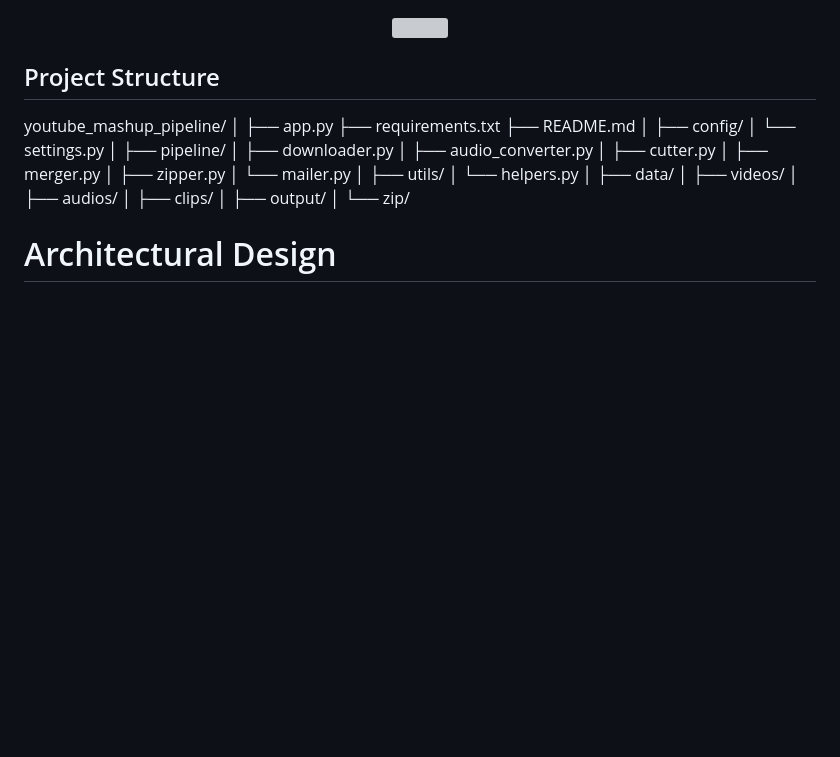
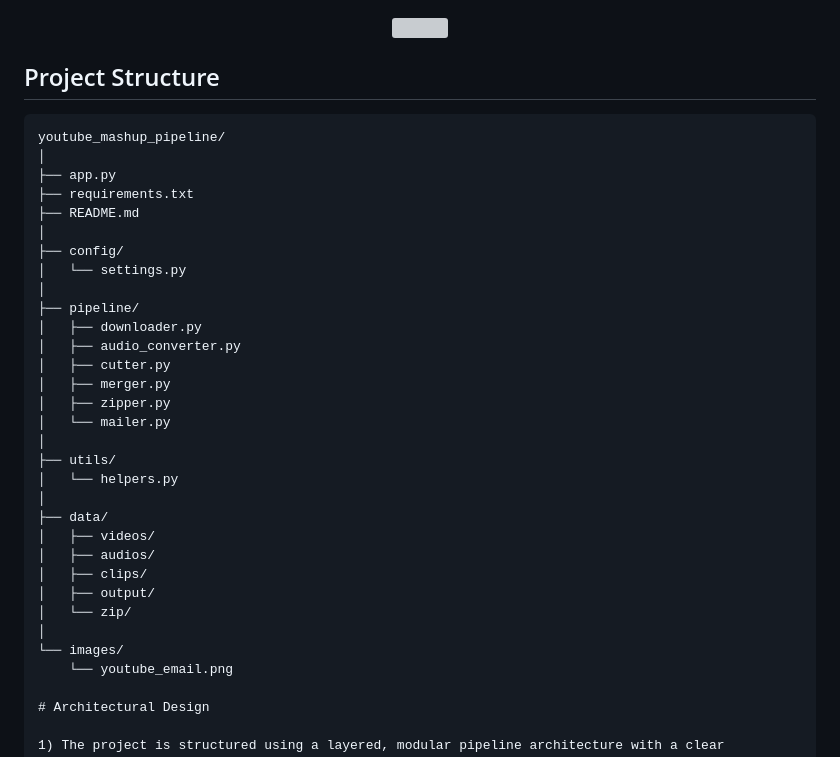
Before and after one commit to Manav-021/UCS654, a Markdown page: Youtube_mashup/README.md, the part around the change. Drawn GitHub-style; blank space fills up the shorter version; grey boxes are pictures that could not be loaded.

````diff
--- a/Youtube_mashup/README.md
+++ b/Youtube_mashup/README.md
@@ -38,6 +38,7 @@ The application is designed using a modular architecture, ensuring improved main
 
 ## Project Structure
 
+```
 youtube_mashup_pipeline/
 │
 ├── app.py
@@ -64,6 +65,9 @@ youtube_mashup_pipeline/
 │   ├── clips/
 │   ├── output/
 │   └── zip/
+│
+└── images/
+    └── youtube_email.png
 
 # Architectural Design
 
````
